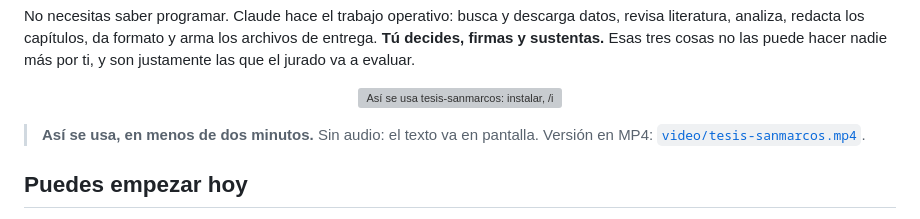
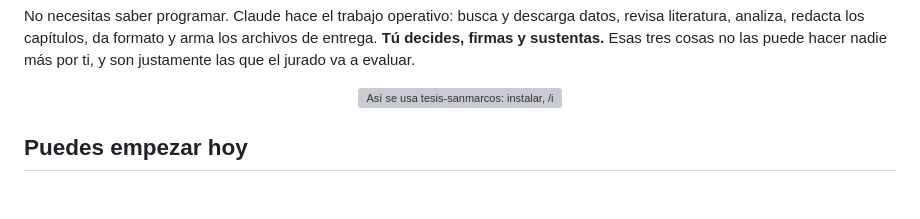
Before and after one commit to Rodasluis/tesis-sanmarcos, a Markdown page: README.md, the part around the change. Drawn GitHub-style; blank space fills up the shorter version; grey boxes are pictures that could not be loaded.

Commit message:
[claude] README: solo la animacion, sin nota debajo
Co-Authored-By: Claude Fable 5.1 <noreply@anthropic.com>

```diff
--- a/README.md
+++ b/README.md
@@ -14,9 +14,6 @@ puede hacer nadie más por ti, y son justamente las que el jurado va a evaluar.
 <p align="center">
   <img src="video/tesis-sanmarcos.webp" alt="Así se usa tesis-sanmarcos: instalar, /iniciar, las etapas, /verificar y /entregar, en una ventana recreada de Claude Code" width="800">
 </p>
-
-> **Así se usa, en menos de dos minutos.** Sin audio: el texto va en pantalla.
-> Versión en MP4: [`video/tesis-sanmarcos.mp4`](video/tesis-sanmarcos.mp4).
 
 ## Puedes empezar hoy
 
```
